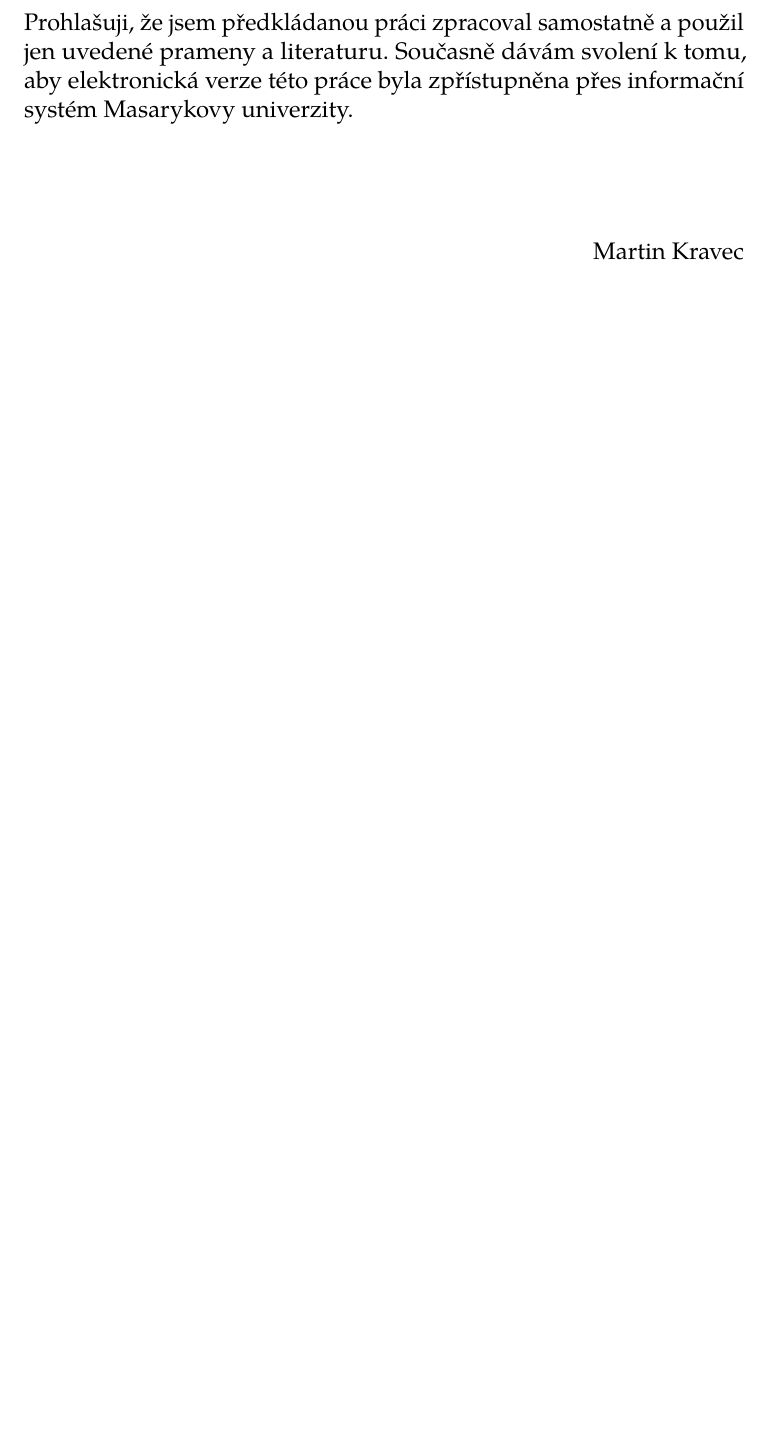
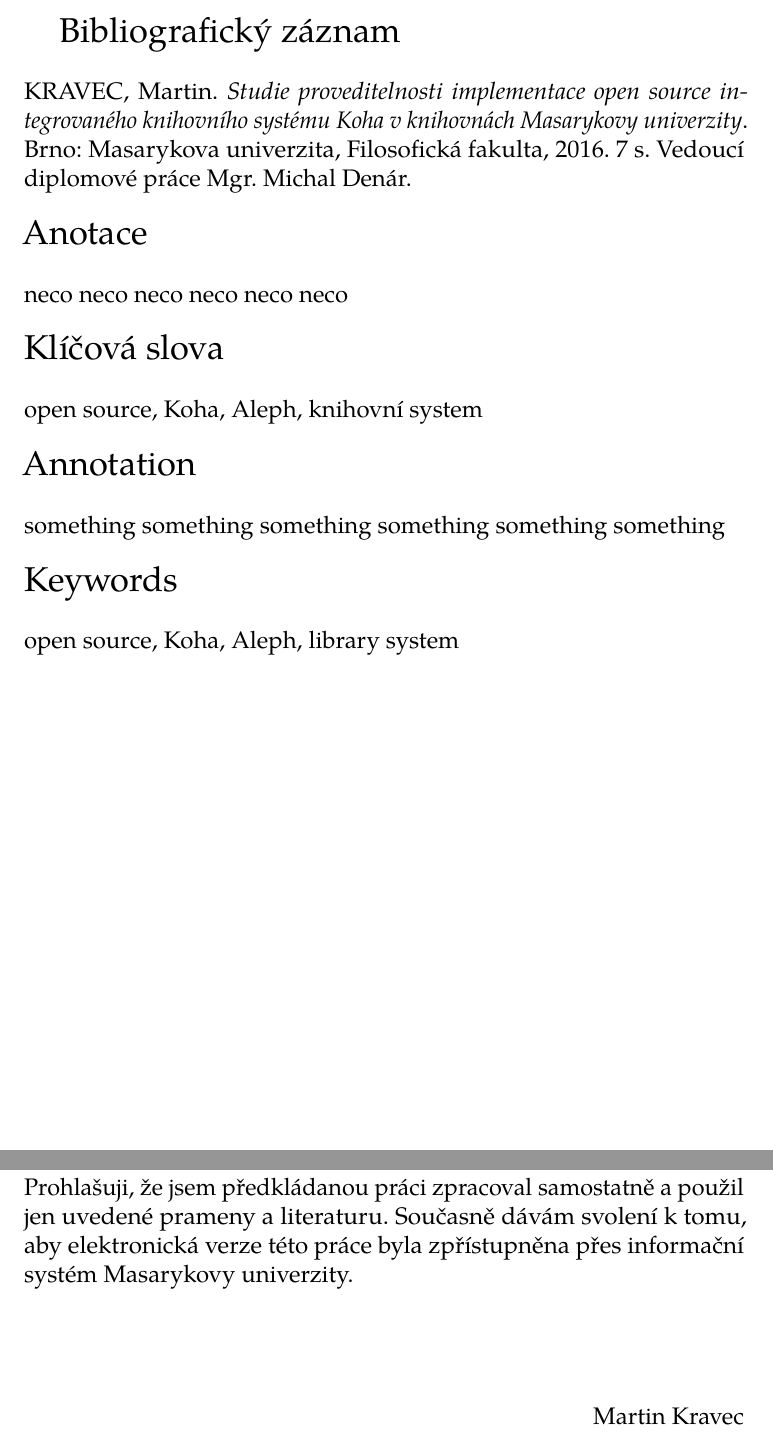
Before and after one commit to MartinKravec/bakalarska-prace, a LaTeX thesis (bakalarka.tex): part of page 2 of 11 before the commit and two parts of pages 2 and 3 of 12 after it, the two joined at a grey line, cut at the place of the change, the shorter picture padded with empty space. Compiled offline with pdfLaTeX.

Commit message:
Added annotation page and font, line sizing

```diff
--- a/bakalarka.tex
+++ b/bakalarka.tex
@@ -18,6 +18,10 @@
 \usepackage[T1]{fontenc}
 \usepackage[utf8]{inputenc}
 \usepackage[plainpages=false,pdfpagelabels,unicode]{hyperref}
+\usepackage{bold-extra}
+\usepackage{setspace}
+\usepackage{lastpage}
+\usepackage{anyfontsize}
 
 %%%%%%%%%%%%%%%%%%%%%%%%%%% THESIS SETUP %%%%%%%%%%%%%%%%%%%%%%%%%%%
 
@@ -31,3 +35,11 @@
     gender        = m,
     advisor       = Mgr. Michal Denár,
     date			  = 2016/03/12,
+    keywords	  	  = {open source, Koha, Aleph, knihovní system},
+	TeXkeywords	  = {open source, Koha, Aleph, library system},
+	%keywords	En    = {open source, Koha, Aleph, library system},
+	TeXkeywordsEn = {open source, Koha, Aleph, library system},
+    title         = Studie proveditelnosti implementace open source integrovaného knihovního systému Koha v~knihovnách Masarykovy univerzity,
+    titleEn		  = Feasibility study for the implementation of open source integrated library system Koha in libraries of Masaryk University,
+    TeXtitle      = Studie proveditelnosti implementace open source integrovaného knihovního systému Koha v~knihovnách Masarykovy univerzity,
+    TeXtitleEn      = Studie proveditelnosti implementace open source integrovaného knihovního systému Koha v~knihovnách Masarykovy univerzity
@@ -41,6 +49,14 @@
 
 \thesislong{thanks}{
     Chtěl bych poděkovat Michalovi Denárovi za to, že mi ukázal, jak krásně by mohlo fungovat české knihovnictví, a také Petře Žabičkové za to, že mi ukázala, jak je na tom české knihovnictví ve skutečnosti.
+}
+
+\thesislong{abstract}{ % ANNOTATION!
+    neco neco neco neco neco neco
+}
+
+\thesislong{abstractEn}{ % EN ANNOTATION!
+    something something something something something something
 }
 
 %%%%%%%%%%%%%%%%%%%%%%%%%%% BIBLIOGRAPHY %%%%%%%%%%%%%%%%%%%%%%%%%%%
@@ -76,12 +90,12 @@
   Prohlašuji, že jsem předkládanou práci zpracoval%
   \thesis@czech@gender@koncovka\ samostatně~a použil%
   \thesis@czech@gender@koncovka\ jen uvedené prameny~a
-  literaturu. Současně dávám svolení k tomu, aby
+  literaturu. Současně dávám svolení k~tomu, aby
   elektronická verze této práce byla zpřístupněna přes
   informační systém Masarykovy univerzity.}
 \makeatother
 
-%%%%%%%%%%%%%%%%%%%%% SEZNAM TABULEKA ORBAZKU %%%%%%%%%%%%%%%%%%%%
+%%%%%%%%%%%%%%%%%%%%% DOCUMENT STRUCTURE %%%%%%%%%%%%%%%%%%%%
 
 \makeatletter
   \def\thesis@blocks@preamble{%
@@ -89,3 +103,11 @@
   \thesis@blocks@cover
   \thesis@blocks@titlePage
     \thesis@blocks@frontMatter
+      {\Large{Bibliografický záznam}}\newline\newline
+        KRAVEC, Martin. \textit{\thesis@title}. Brno: Masarykova univerzita, Filosofická fakulta, 2016. \pageref{LastPage} s. Vedoucí diplomové práce Mgr. Michal Denár.
+	  \newline\newline
+      {\Large{Anotace}}\newline\newline
+        \thesis@abstract\newline\newline
+      {\Large{Klíčová slova}}\newline\newline
+        \thesis@keywords\newline\newline
+      {\Large{Annotation}}\newline\newline
@@ -99,7 +124,7 @@
 \makeatother
 
 %%%%%%%%%%%%%%%%%%%%%%%%%%%%% DOCUMENT %%%%%%%%%%%%%%%%%%%%%%%%%%%%%
-\begin{document}
+\begin{document}{\fontsize{12}{18}
 
 \chapter{Introduction}
 
```
Also changed, not shown: bakalarka.pdf, bakalarka.tex (21 more changed lines).
